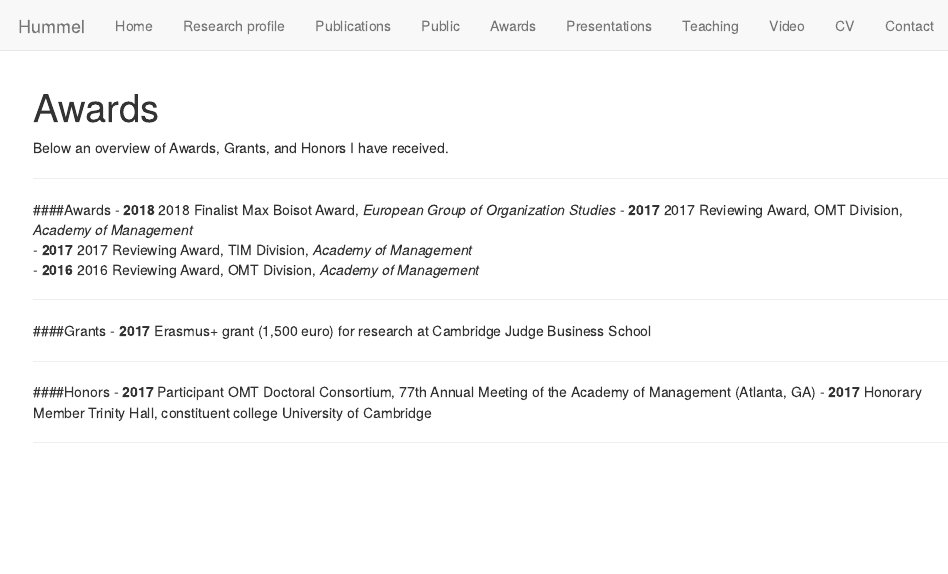
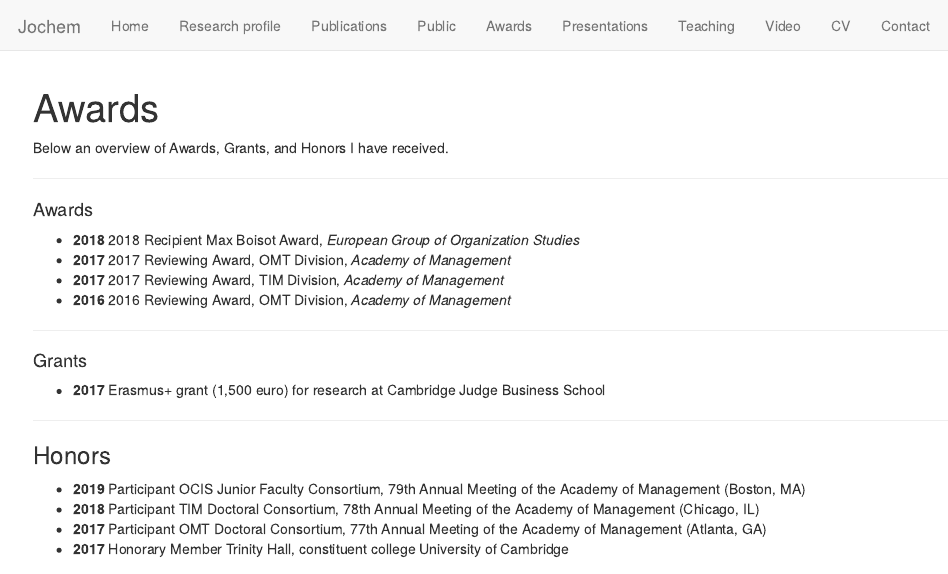
Before and after one commit to jochemhummel/jochemhummel, an R Markdown document (agh.Rmd): the page in a window 1100 px wide, from its top. Rendered offline with R 4.5, knitr and Pandoc, with nearby package versions.

Commit message:
changes2

```diff
--- a/_site.yml
+++ b/_site.yml
@@ -1,5 +1,5 @@
 navbar:
-  title: "Hummel"
+  title: "Jochem"
   left:
     - text: "Home"
       href: index.html
--- a/agh.Rmd
+++ b/agh.Rmd
@@ -6,21 +6,23 @@ Below an overview of Awards, Grants, and Honors I have received.
 
 ***
 
-####Awards
-- **2018** 2018 Finalist Max Boisot Award, *European Group of Organization Studies*
-- **2017** 2017 Reviewing Award, OMT Division, *Academy of Management*
-- **2017** 2017 Reviewing Award, TIM Division, *Academy of Management*
-- **2016** 2016 Reviewing Award, OMT Division, *Academy of Management*
+#### Awards
++ **2018** 2018 Recipient Max Boisot Award, *European Group of Organization Studies*
++ **2017** 2017 Reviewing Award, OMT Division, *Academy of Management*
++ **2017** 2017 Reviewing Award, TIM Division, *Academy of Management*
++ **2016** 2016 Reviewing Award, OMT Division, *Academy of Management*
 
 ***
-####Grants
-- **2017** Erasmus+ grant (1,500 euro) for research at Cambridge Judge Business School
+#### Grants
++ **2017** Erasmus+ grant (1,500 euro) for research at Cambridge Judge Business School
 
 ***
 
-####Honors
-- **2017**	Participant OMT Doctoral Consortium, 77th Annual Meeting of the Academy of Management (Atlanta, GA)
-- **2017** Honorary Member Trinity Hall, constituent college University of Cambridge
+### Honors
++ **2019** Participant OCIS Junior Faculty Consortium, 79th Annual Meeting of the Academy of Management (Boston, MA)
++ **2018** Participant TIM Doctoral Consortium, 78th Annual Meeting of the Academy of Management (Chicago, IL)
++ **2017** Participant OMT Doctoral Consortium, 77th Annual Meeting of the Academy of Management (Atlanta, GA)
++ **2017** Honorary Member Trinity Hall, constituent college University of Cambridge
 
 ***
 
```
Also changed, not shown: presentations.Rmd (+3 -3 lines), teaching.Rmd (+16 -16 lines), video.Rmd (+3 -3 lines), contact.html, presentations.html, video.html, 3 other files.
